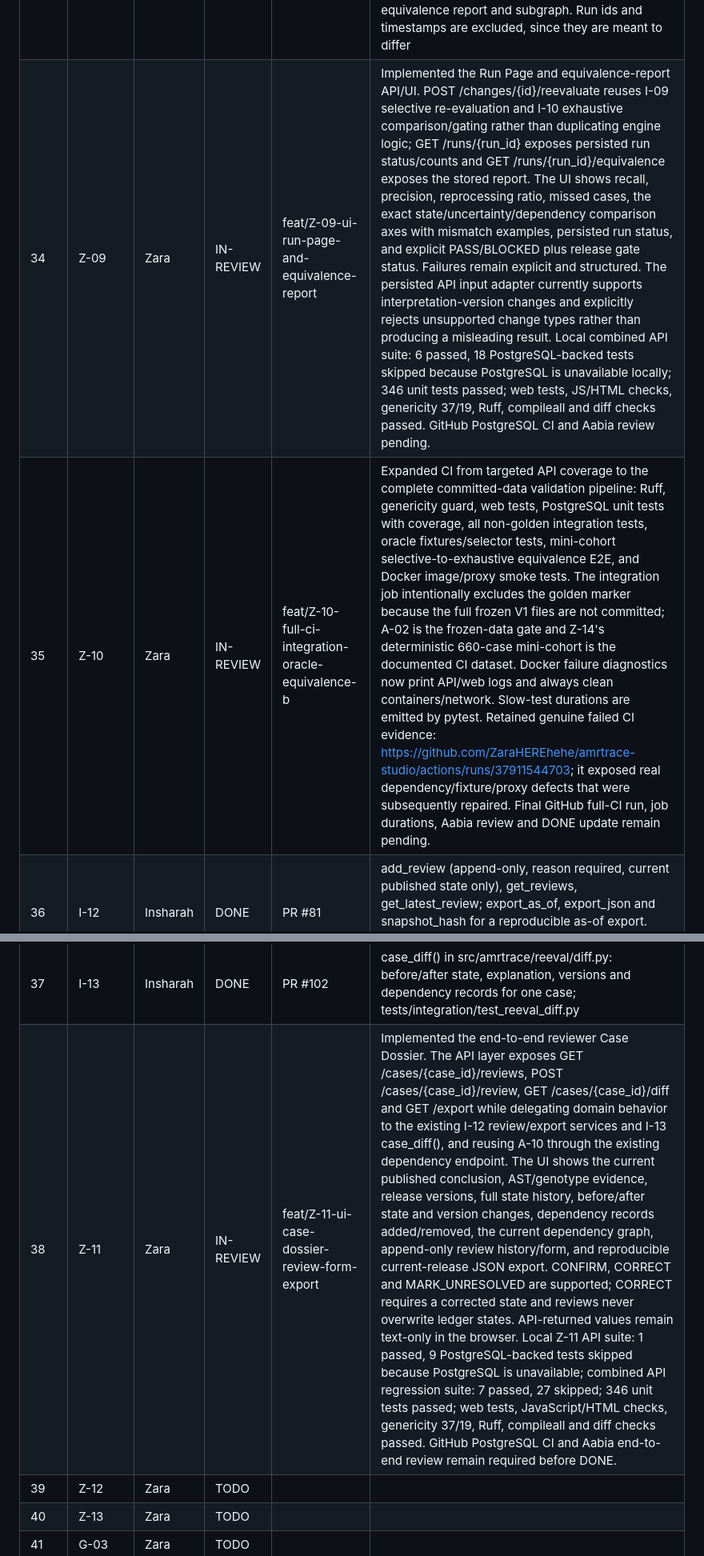
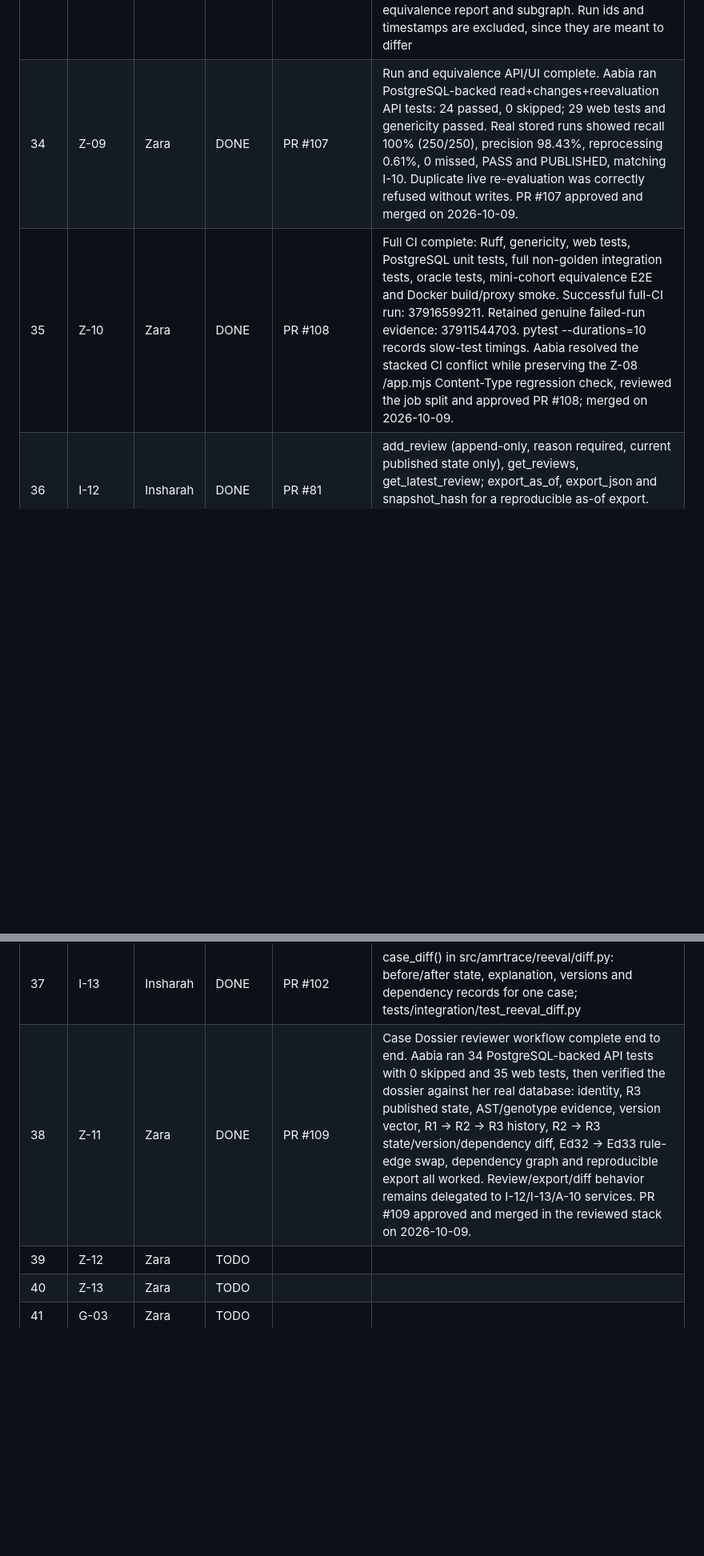
Before and after one commit to ZaraHEREhehe/amrtrace-studio, a Markdown page: PROJECT_PLAN.md, 2 parts joined by grey strips. Shown at 80% size. GitHub-like rendering; blank space fills up the shorter version.

```diff
--- a/PROJECT_PLAN.md
+++ b/PROJECT_PLAN.md
@@ -816,11 +816,11 @@ Continuous (not a step): G-08 milestone log, updated after every step by Zara.
 | 31   | I-11      | Insharah | DONE | PR #98 | tests/integration/test_failure_cases.py: the five failure cases (overwrite of a reviewer correction, bad mapping or inputs, mid-batch failure, broken selector, unchanged state with a new evidence version) with the real evaluator; docs/demo/failure_cases.md for the demo |
 | 32   | A-08      | Aabia    | DONE      | PR #97                              | tests/e2e/test_end_to_end.py runs apply, select, selective re-evaluation and the exhaustive comparison on the Z-14 mini-cohort for CLSI-REAL (Ed32 to Ed33; all 154 required cases selected) and C7 (a new mapping rule found only through the rule space). Both green: equivalent, 0 missed, recall 100%. On the real cohort the stored comparison for CHG-CLSI-ED33 gives recall 100%, precision 98.43%, reprocessing ratio 0.61%, 0 mismatches |
 | 33   | A-09      | Aabia    | IN-REVIEW | feat/A-09-determinism-test          | tests/integration/test_determinism.py: three runs each. (1) Every mini-cohort case evaluated from a fresh read in as-reported and interpretation mode gives identical input and output hashes (1,320 evaluations). (2) The whole CLSI chain (load, R1 graph, R2, apply, selective re-evaluation to R3, exhaustive comparison) gives identical states, dependency and applicability rows, impact set, equivalence report and subgraph. Run ids and timestamps are excluded, since they are meant to differ |
-| 34   | Z-09      | Zara     | IN-REVIEW | feat/Z-09-ui-run-page-and-equivalence-report | Implemented the Run Page and equivalence-report API/UI. POST /changes/{id}/reevaluate reuses I-09 selective re-evaluation and I-10 exhaustive comparison/gating rather than duplicating engine logic; GET /runs/{run_id} exposes persisted run status/counts and GET /runs/{run_id}/equivalence exposes the stored report. The UI shows recall, precision, reprocessing ratio, missed cases, the exact state/uncertainty/dependency comparison axes with mismatch examples, persisted run status, and explicit PASS/BLOCKED plus release gate status. Failures remain explicit and structured. The persisted API input adapter currently supports interpretation-version changes and explicitly rejects unsupported change types rather than producing a misleading result. Local combined API suite: 6 passed, 18 PostgreSQL-backed tests skipped because PostgreSQL is unavailable locally; 346 unit tests passed; web tests, JS/HTML checks, genericity 37/19, Ruff, compileall and diff checks passed. GitHub PostgreSQL CI and Aabia review pending. |
-| 35   | Z-10      | Zara     | IN-REVIEW | feat/Z-10-full-ci-integration-oracle-equivalence-b | Expanded CI from targeted API coverage to the complete committed-data validation pipeline: Ruff, genericity guard, web tests, PostgreSQL unit tests with coverage, all non-golden integration tests, oracle fixtures/selector tests, mini-cohort selective-to-exhaustive equivalence E2E, and Docker image/proxy smoke tests. The integration job intentionally excludes the golden marker because the full frozen V1 files are not committed; A-02 is the frozen-data gate and Z-14's deterministic 660-case mini-cohort is the documented CI dataset. Docker failure diagnostics now print API/web logs and always clean containers/network. Slow-test durations are emitted by pytest. Retained genuine failed CI evidence: https://github.com/ZaraHEREhehe/amrtrace-studio/actions/runs/37911544703; it exposed real dependency/fixture/proxy defects that were subsequently repaired. Final GitHub full-CI run, job durations, Aabia review and DONE update remain pending. |
+| 34 | Z-09 | Zara | DONE | PR #107 | Run and equivalence API/UI complete. Aabia ran PostgreSQL-backed read+changes+reevaluation API tests: 24 passed, 0 skipped; 29 web tests and genericity passed. Real stored runs showed recall 100% (250/250), precision 98.43%, reprocessing 0.61%, 0 missed, PASS and PUBLISHED, matching I-10. Duplicate live re-evaluation was correctly refused without writes. PR #107 approved and merged on 2026-10-09. |
+| 35 | Z-10 | Zara | DONE | PR #108 | Full CI complete: Ruff, genericity, web tests, PostgreSQL unit tests, full non-golden integration tests, oracle tests, mini-cohort equivalence E2E and Docker build/proxy smoke. Successful full-CI run: 37916599211. Retained genuine failed-run evidence: 37911544703. pytest --durations=10 records slow-test timings. Aabia resolved the stacked CI conflict while preserving the Z-08 /app.mjs Content-Type regression check, reviewed the job split and approved PR #108; merged on 2026-10-09. |
 | 36   | I-12      | Insharah | DONE | PR #81| add_review (append-only, reason required, current published state only), get_reviews, get_latest_review; export_as_of, export_json and snapshot_hash for a reproducible as-of export. CORRECT reviews carry corrected_state_code (migration 0005). Early start under D-15 |
 | 37   | I-13      | Insharah | DONE | PR #102 | case_diff() in src/amrtrace/reeval/diff.py: before/after state, explanation, versions and dependency records for one case; tests/integration/test_reeval_diff.py |
-| 38   | Z-11      | Zara     | IN-REVIEW | feat/Z-11-ui-case-dossier-review-form-export | Implemented the end-to-end reviewer Case Dossier. The API layer exposes GET /cases/{case_id}/reviews, POST /cases/{case_id}/review, GET /cases/{case_id}/diff and GET /export while delegating domain behavior to the existing I-12 review/export services and I-13 case_diff(), and reusing A-10 through the existing dependency endpoint. The UI shows the current published conclusion, AST/genotype evidence, release versions, full state history, before/after state and version changes, dependency records added/removed, the current dependency graph, append-only review history/form, and reproducible current-release JSON export. CONFIRM, CORRECT and MARK_UNRESOLVED are supported; CORRECT requires a corrected state and reviews never overwrite ledger states. API-returned values remain text-only in the browser. Local Z-11 API suite: 1 passed, 9 PostgreSQL-backed tests skipped because PostgreSQL is unavailable; combined API regression suite: 7 passed, 27 skipped; 346 unit tests passed; web tests, JavaScript/HTML checks, genericity 37/19, Ruff, compileall and diff checks passed. GitHub PostgreSQL CI and Aabia end-to-end review remain required before DONE. |
+| 38 | Z-11 | Zara | DONE | PR #109 | Case Dossier reviewer workflow complete end to end. Aabia ran 34 PostgreSQL-backed API tests with 0 skipped and 35 web tests, then verified the dossier against her real database: identity, R3 published state, AST/genotype evidence, version vector, R1 -> R2 -> R3 history, R2 -> R3 state/version/dependency diff, Ed32 -> Ed33 rule-edge swap, dependency graph and reproducible export all worked. Review/export/diff behavior remains delegated to I-12/I-13/A-10 services. PR #109 approved and merged in the reviewed stack on 2026-10-09. |
 | 39   | Z-12      | Zara     | TODO      |                                     |                                                                                                 |
 | 40   | Z-13      | Zara     | TODO      |                                     |                                                                                                 |
 | 41   | G-03      | Zara     | TODO      |                                     |                                                                                                 |
```
Also changed, not shown: other parts of PROJECT_PLAN.md (+3 -3 lines), docs/milestones.md (+6 -6 lines).
